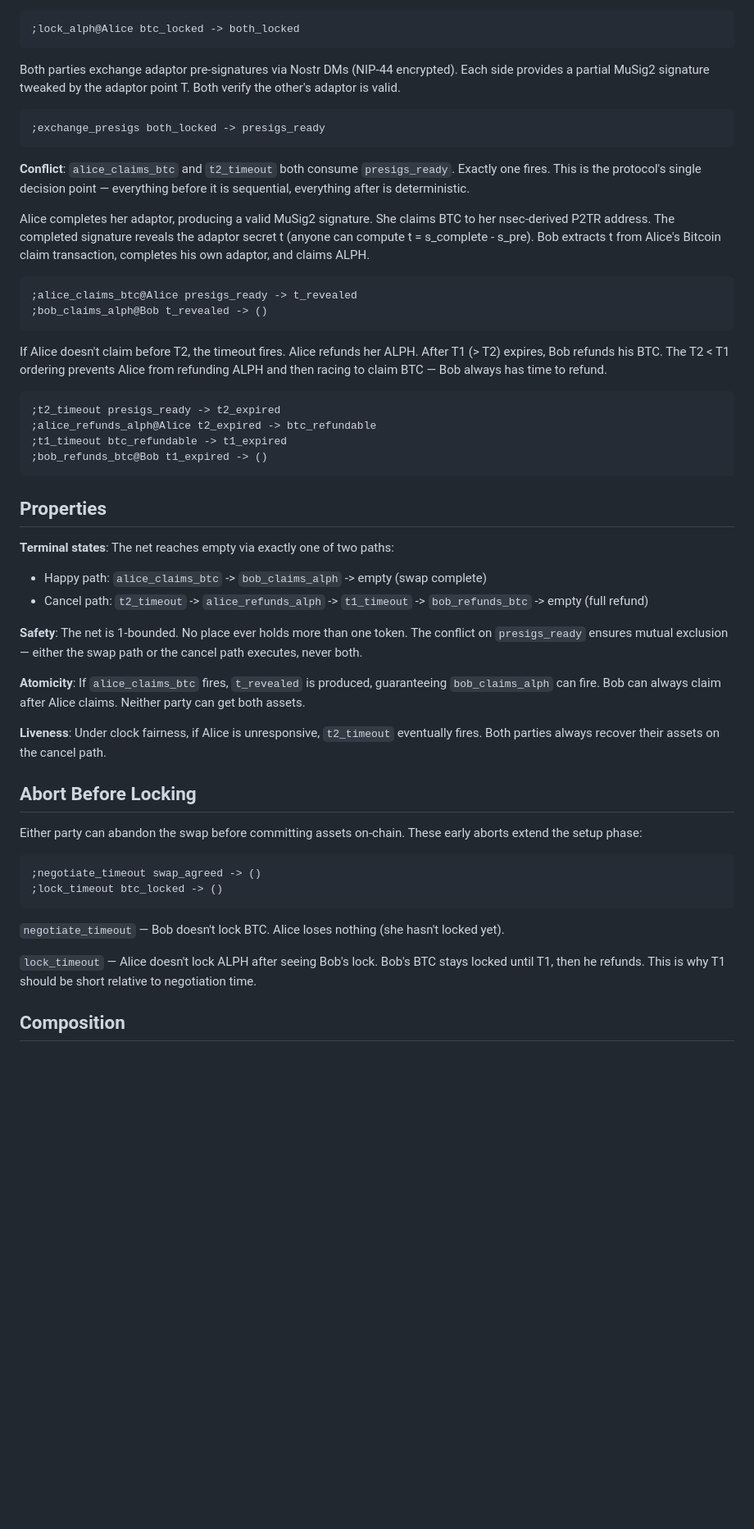
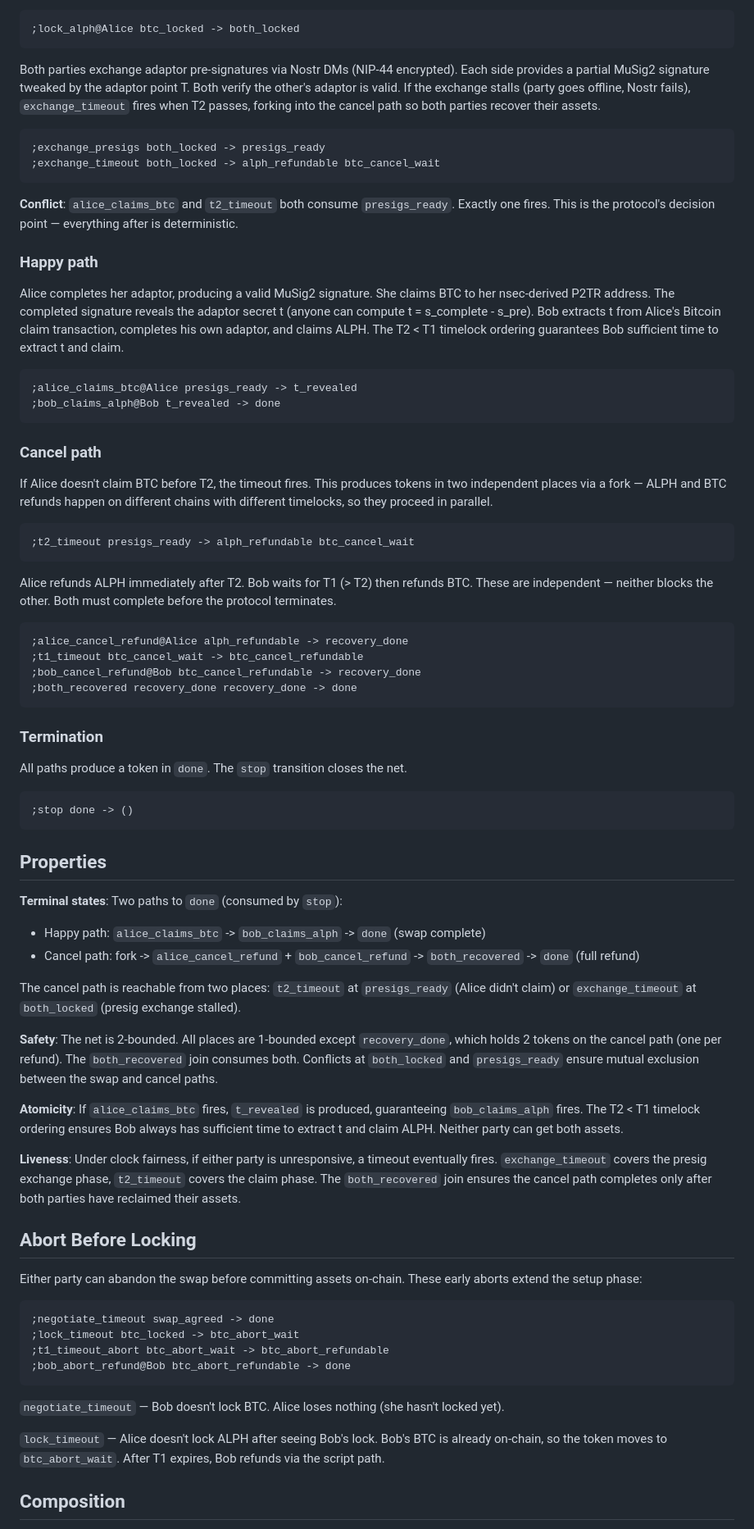
Before and after one commit to ClaudeMonet1/alph-btc-atomic-swap, a Markdown page: docs/protocol.md, the part around one of its changes. Shown at 82% size. GitHub-like rendering; blank space fills up the shorter version.

Commit message:
Rewrite Petri net protocol model for soundness
- Model parallel cancel refunds with fork (single transition, two output places)
- Add join synchronization: both_recovered requires 2 recovery_done tokens
- Fix lock_timeout: connect to BTC refund path instead of losing funds
- Add exchange_timeout at both_locked: recover if presig exchange stalls
- Use proper Open Petri net structure (start/stop boundary transitions)
- Remove unsound late-claim failure path — atomicity guarantees no fuckery
- Correct boundedness: net is 2-bounded (recovery_done holds 2 on cancel)

Co-Authored-By: Claude Opus 4.6 <noreply@anthropic.com>

````diff
--- a/docs/protocol.md
+++ b/docs/protocol.md
@@ -28,54 +28,77 @@ Alice verifies Bob's lock on Bitcoin, then locks ALPH in a Ralph Contract. `swap
 ;lock_alph@Alice btc_locked -> both_locked
 ```
 
-Both parties exchange adaptor pre-signatures via Nostr DMs (NIP-44 encrypted). Each side provides a partial MuSig2 signature tweaked by the adaptor point T. Both verify the other's adaptor is valid.
+Both parties exchange adaptor pre-signatures via Nostr DMs (NIP-44 encrypted). Each side provides a partial MuSig2 signature tweaked by the adaptor point T. Both verify the other's adaptor is valid. If the exchange stalls (party goes offline, Nostr fails), `exchange_timeout` fires when T2 passes, forking into the cancel path so both parties recover their assets.
 
 ```
 ;exchange_presigs both_locked -> presigs_ready
+;exchange_timeout both_locked -> alph_refundable btc_cancel_wait
 ```
 
-**Conflict**: `alice_claims_btc` and `t2_timeout` both consume `presigs_ready`. Exactly one fires. This is the protocol's single decision point — everything before it is sequential, everything after is deterministic.
+**Conflict**: `alice_claims_btc` and `t2_timeout` both consume `presigs_ready`. Exactly one fires. This is the protocol's decision point — everything after is deterministic.
 
-Alice completes her adaptor, producing a valid MuSig2 signature. She claims BTC to her nsec-derived P2TR address. The completed signature reveals the adaptor secret t (anyone can compute t = s_complete - s_pre). Bob extracts t from Alice's Bitcoin claim transaction, completes his own adaptor, and claims ALPH.
+### Happy path
+
+Alice completes her adaptor, producing a valid MuSig2 signature. She claims BTC to her nsec-derived P2TR address. The completed signature reveals the adaptor secret t (anyone can compute t = s_complete - s_pre). Bob extracts t from Alice's Bitcoin claim transaction, completes his own adaptor, and claims ALPH. The T2 < T1 timelock ordering guarantees Bob sufficient time to extract t and claim.
 
 ```
 ;alice_claims_btc@Alice presigs_ready -> t_revealed
-;bob_claims_alph@Bob t_revealed -> ()
+;bob_claims_alph@Bob t_revealed -> done
 ```
 
-If Alice doesn't claim before T2, the timeout fires. Alice refunds her ALPH. After T1 (> T2) expires, Bob refunds his BTC. The T2 < T1 ordering prevents Alice from refunding ALPH and then racing to claim BTC — Bob always has time to refund.
+### Cancel path
+
+If Alice doesn't claim BTC before T2, the timeout fires. This produces tokens in two independent places via a fork — ALPH and BTC refunds happen on different chains with different timelocks, so they proceed in parallel.
 
 ```
-;t2_timeout presigs_ready -> t2_expired
-;alice_refunds_alph@Alice t2_expired -> btc_refundable
-;t1_timeout btc_refundable -> t1_expired
-;bob_refunds_btc@Bob t1_expired -> ()
+;t2_timeout presigs_ready -> alph_refundable btc_cancel_wait
+```
+
+Alice refunds ALPH immediately after T2. Bob waits for T1 (> T2) then refunds BTC. These are independent — neither blocks the other. Both must complete before the protocol terminates.
+
+```
+;alice_cancel_refund@Alice alph_refundable -> recovery_done
+;t1_timeout btc_cancel_wait -> btc_cancel_refundable
+;bob_cancel_refund@Bob btc_cancel_refundable -> recovery_done
+;both_recovered recovery_done recovery_done -> done
+```
+
+### Termination
+
+All paths produce a token in `done`. The `stop` transition closes the net.
+
+```
+;stop done -> ()
 ```
 
 ## Properties
 
-**Terminal states**: The net reaches empty via exactly one of two paths:
-- Happy path: `alice_claims_btc` -> `bob_claims_alph` -> empty (swap complete)
-- Cancel path: `t2_timeout` -> `alice_refunds_alph` -> `t1_timeout` -> `bob_refunds_btc` -> empty (full refund)
+**Terminal states**: Two paths to `done` (consumed by `stop`):
+- Happy path: `alice_claims_btc` -> `bob_claims_alph` -> `done` (swap complete)
+- Cancel path: fork -> `alice_cancel_refund` + `bob_cancel_refund` -> `both_recovered` -> `done` (full refund)
 
-**Safety**: The net is 1-bounded. No place ever holds more than one token. The conflict on `presigs_ready` ensures mutual exclusion — either the swap path or the cancel path executes, never both.
+The cancel path is reachable from two places: `t2_timeout` at `presigs_ready` (Alice didn't claim) or `exchange_timeout` at `both_locked` (presig exchange stalled).
 
-**Atomicity**: If `alice_claims_btc` fires, `t_revealed` is produced, guaranteeing `bob_claims_alph` can fire. Bob can always claim after Alice claims. Neither party can get both assets.
+**Safety**: The net is 2-bounded. All places are 1-bounded except `recovery_done`, which holds 2 tokens on the cancel path (one per refund). The `both_recovered` join consumes both. Conflicts at `both_locked` and `presigs_ready` ensure mutual exclusion between the swap and cancel paths.
 
-**Liveness**: Under clock fairness, if Alice is unresponsive, `t2_timeout` eventually fires. Both parties always recover their assets on the cancel path.
+**Atomicity**: If `alice_claims_btc` fires, `t_revealed` is produced, guaranteeing `bob_claims_alph` fires. The T2 < T1 timelock ordering ensures Bob always has sufficient time to extract t and claim ALPH. Neither party can get both assets.
+
+**Liveness**: Under clock fairness, if either party is unresponsive, a timeout eventually fires. `exchange_timeout` covers the presig exchange phase, `t2_timeout` covers the claim phase. The `both_recovered` join ensures the cancel path completes only after both parties have reclaimed their assets.
 
 ## Abort Before Locking
 
 Either party can abandon the swap before committing assets on-chain. These early aborts extend the setup phase:
 
 ```
-;negotiate_timeout swap_agreed -> ()
-;lock_timeout btc_locked -> ()
+;negotiate_timeout swap_agreed -> done
+;lock_timeout btc_locked -> btc_abort_wait
+;t1_timeout_abort btc_abort_wait -> btc_abort_refundable
+;bob_abort_refund@Bob btc_abort_refundable -> done
 ```
 
 `negotiate_timeout` — Bob doesn't lock BTC. Alice loses nothing (she hasn't locked yet).
 
-`lock_timeout` — Alice doesn't lock ALPH after seeing Bob's lock. Bob's BTC stays locked until T1, then he refunds. This is why T1 should be short relative to negotiation time.
+`lock_timeout` — Alice doesn't lock ALPH after seeing Bob's lock. Bob's BTC is already on-chain, so the token moves to `btc_abort_wait`. After T1 expires, Bob refunds via the script path.
 
 ## Composition
 
````
Also changed, not shown: other parts of docs/protocol.md (+2 -2 lines).
